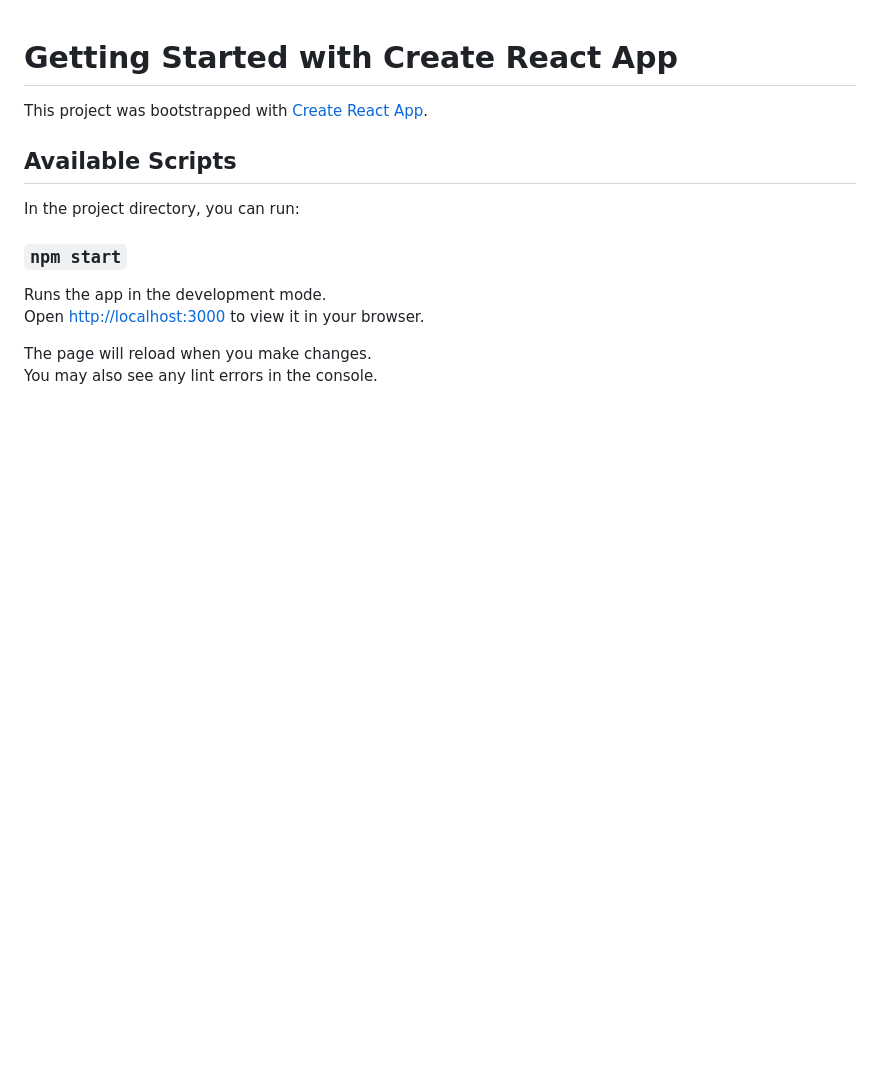
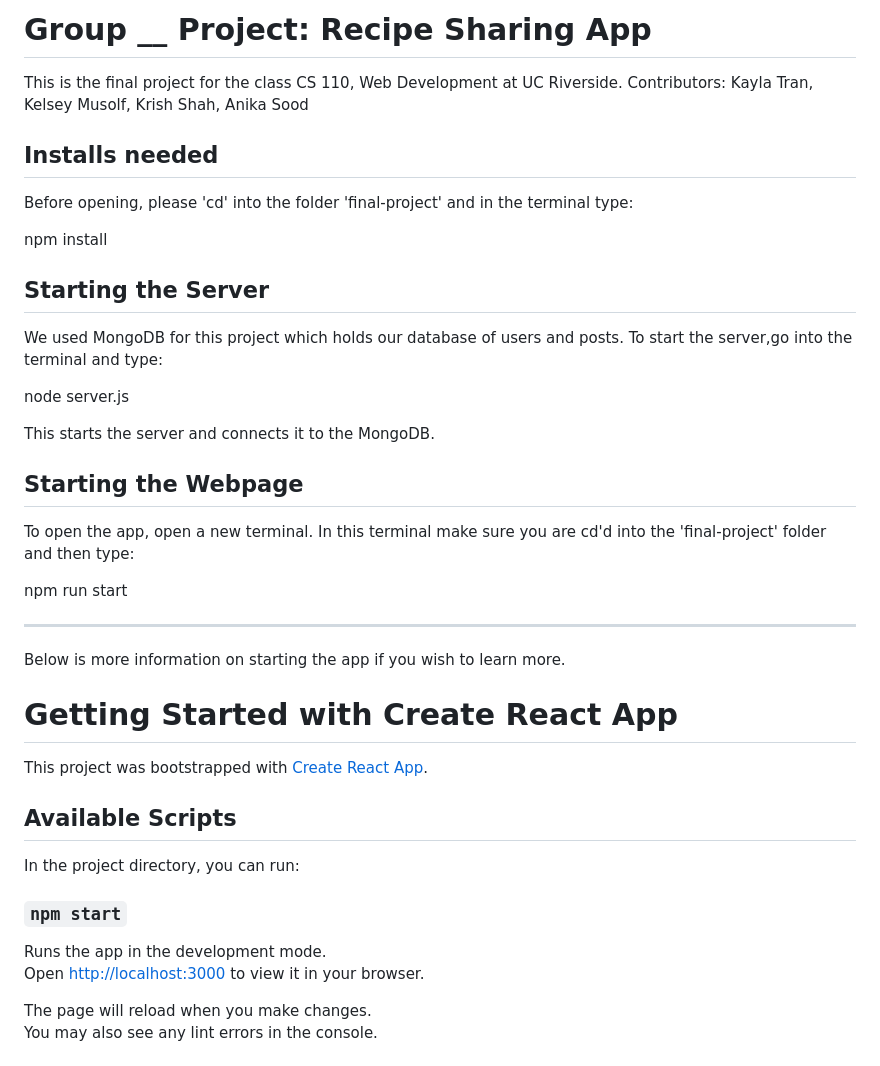
Before and after one commit to kayla-tran/CS110-final-project, a Markdown page: final-project/README.md, the part around the change. GitHub-like rendering; blank space fills up the shorter version.

```diff
--- a/final-project/README.md
+++ b/final-project/README.md
@@ -1,3 +1,35 @@
+# Group __ Project: Recipe Sharing App
+
+This is the final project for the class CS 110, Web Development at UC Riverside.
+Contributors: Kayla Tran, Kelsey Musolf, Krish Shah, Anika Sood
+
+## Installs needed
+
+Before opening, please 'cd' into the folder 'final-project' and in the terminal type:
+
+npm install
+
+## Starting the Server
+
+We used MongoDB for this project which holds our database of users and posts.
+To start the server,go into the terminal and type:
+
+node server.js
+
+This starts the server and connects it to the MongoDB.
+
+## Starting the Webpage
+
+To open the app, open a new terminal. In this terminal make sure you are cd'd into the 'final-project' folder and then type:
+
+npm run start
+
+
+-----------------------------------------------------------------------------------
+
+Below is more information on starting the app if you wish to learn more.
+
+
 # Getting Started with Create React App
 
 This project was bootstrapped with [Create React App](https://github.com/facebook/create-react-app).
```
